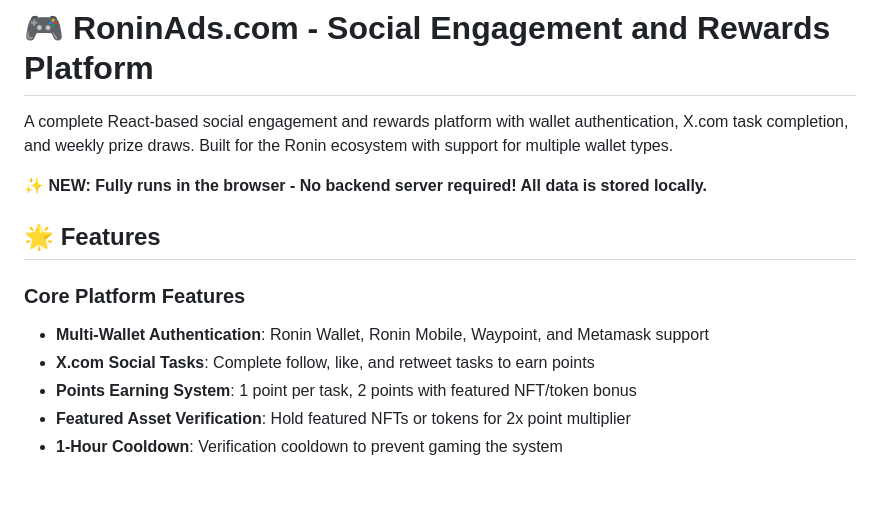
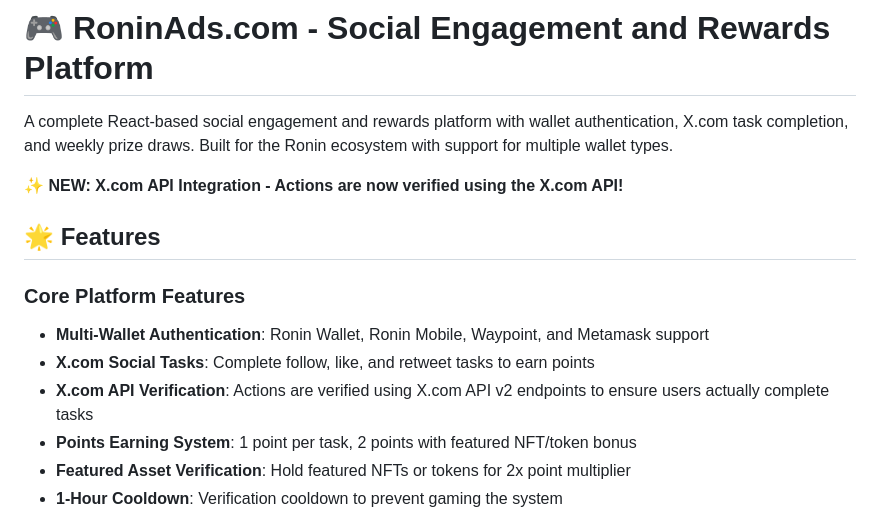
Before and after one commit to codenimar/planets-ron, a Markdown page: README.md, the part around one of its changes. GitHub-like rendering; blank space fills up the shorter version.

```diff
--- a/README.md
+++ b/README.md
@@ -2,13 +2,14 @@
 
 A complete React-based social engagement and rewards platform with wallet authentication, X.com task completion, and weekly prize draws. Built for the Ronin ecosystem with support for multiple wallet types.
 
-**✨ NEW: Fully runs in the browser - No backend server required! All data is stored locally.**
+**✨ NEW: X.com API Integration - Actions are now verified using the X.com API!**
 
 ## 🌟 Features
 
 ### Core Platform Features
 - **Multi-Wallet Authentication**: Ronin Wallet, Ronin Mobile, Waypoint, and Metamask support
 - **X.com Social Tasks**: Complete follow, like, and retweet tasks to earn points
+- **X.com API Verification**: Actions are verified using X.com API v2 endpoints to ensure users actually complete tasks
 - **Points Earning System**: 1 point per task, 2 points with featured NFT/token bonus
 - **Featured Asset Verification**: Hold featured NFTs or tokens for 2x point multiplier
 - **1-Hour Cooldown**: Verification cooldown to prevent gaming the system
```
Also changed, not shown: other parts of README.md (+27 -13 lines).
